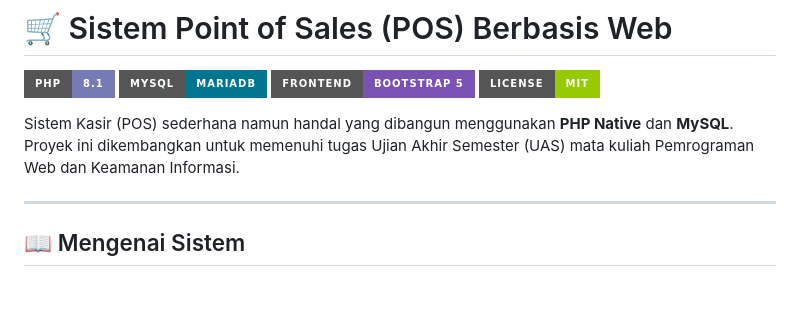
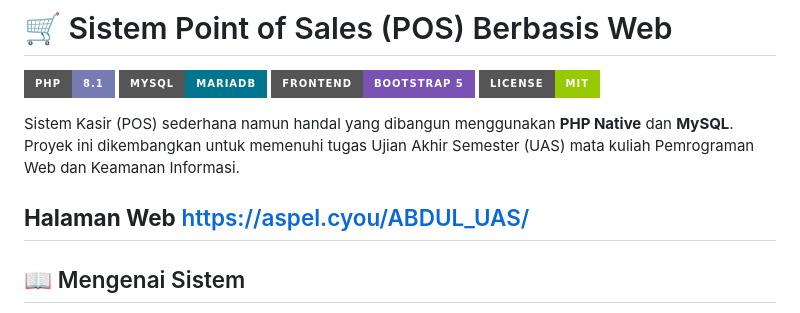
Before and after one commit to Abdul-is-os/POS301_UAS-WEB1, a Markdown page: README.md, the part around the change. Rendered like a GitHub page; badges without logos; blank space fills up the shorter version.

Commit message:
Add project website link to README
Added project website link to README.

```diff
--- a/README.md
+++ b/README.md
@@ -7,6 +7,7 @@
 
 Sistem Kasir (POS) sederhana namun handal yang dibangun menggunakan **PHP Native** dan **MySQL**. Proyek ini dikembangkan untuk memenuhi tugas Ujian Akhir Semester (UAS) mata kuliah Pemrograman Web dan Keamanan Informasi.
 
+**Halaman Web** https://aspel.cyou/ABDUL_UAS/
 ---
 
 ## 📖 Mengenai Sistem
```
